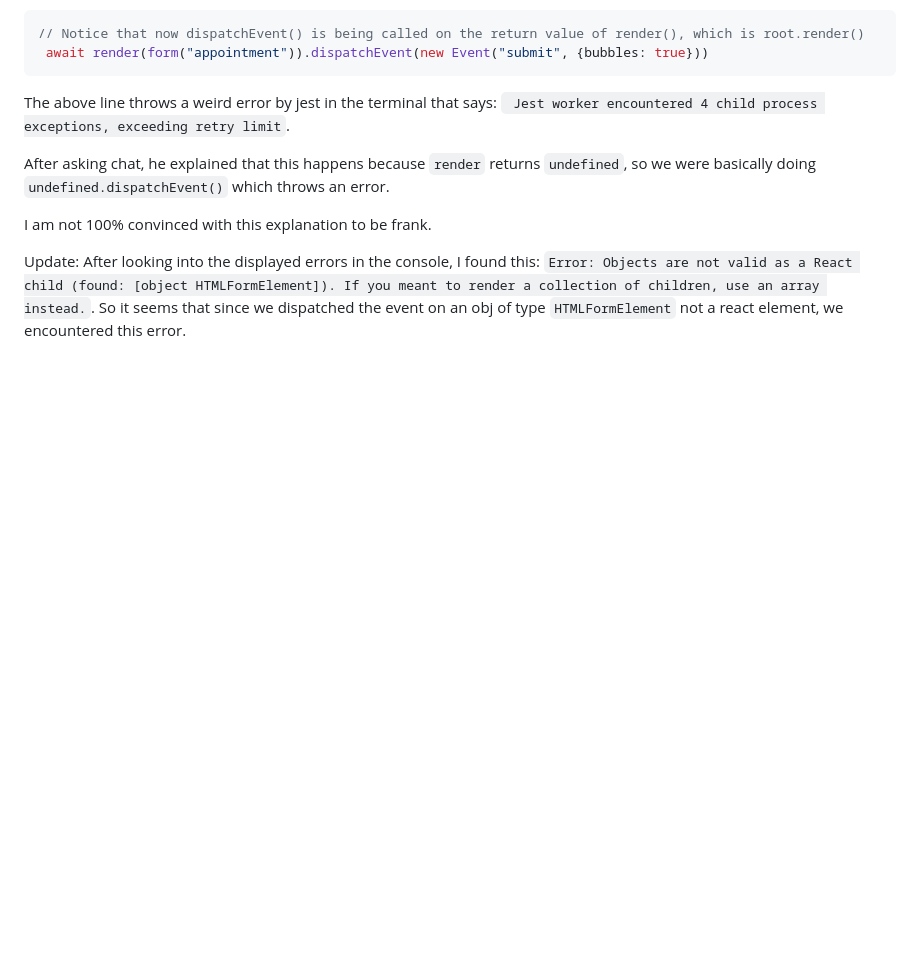
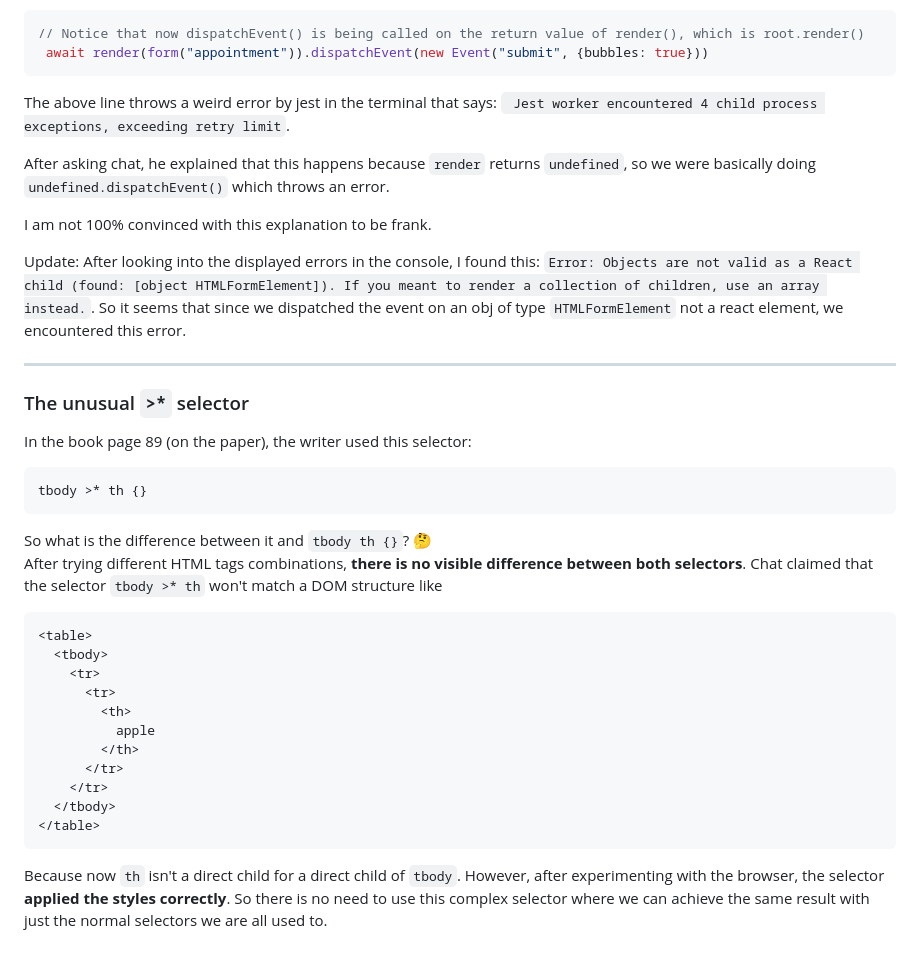
Before and after one commit to Mohammed-Lashein/react-tdd-book-code, a Markdown page: notes/ch2.md, the part around the change. Drawn GitHub-style; blank space fills up the shorter version.

Commit message:
docs: add a note regarding a 1st time to encounter css selector in TimeSlotsTable component test

````diff
--- a/notes/ch2.md
+++ b/notes/ch2.md
@@ -317,3 +317,27 @@ I am not 100% convinced with this explanation to be frank.
 
 Update: After looking into the displayed errors in the console, I found this:
 `Error: Objects are not valid as a React child (found: [object HTMLFormElement]). If you meant to render a collection of children, use an array instead.`. So it seems that since we dispatched the event on an obj of type `HTMLFormElement` not a react element, we encountered this error.
+____
+### The unusual `>*` selector
+In the book page 89 (on the paper), the writer used this selector:
+```css
+tbody >* th {}
+```
+So what is the difference between it and `tbody th {}`? 🤔
+After trying different HTML tags combinations, **there is no visible difference between both selectors**.
+Chat claimed that the selector `tbody >* th` won't match a DOM structure like
+```html
+<table>
+  <tbody>
+    <tr>
+      <tr>
+        <th>
+          apple
+        </th>
+      </tr>
+    </tr>
+  </tbody>
+</table>
+```
+Because now `th` isn't a direct child for a direct child of `tbody`.
+However, after experimenting with the browser, the selector **applied the styles correctly**. So there is no need to use this complex selector where we can achieve the same result with just the normal selectors we are all used to.
````
